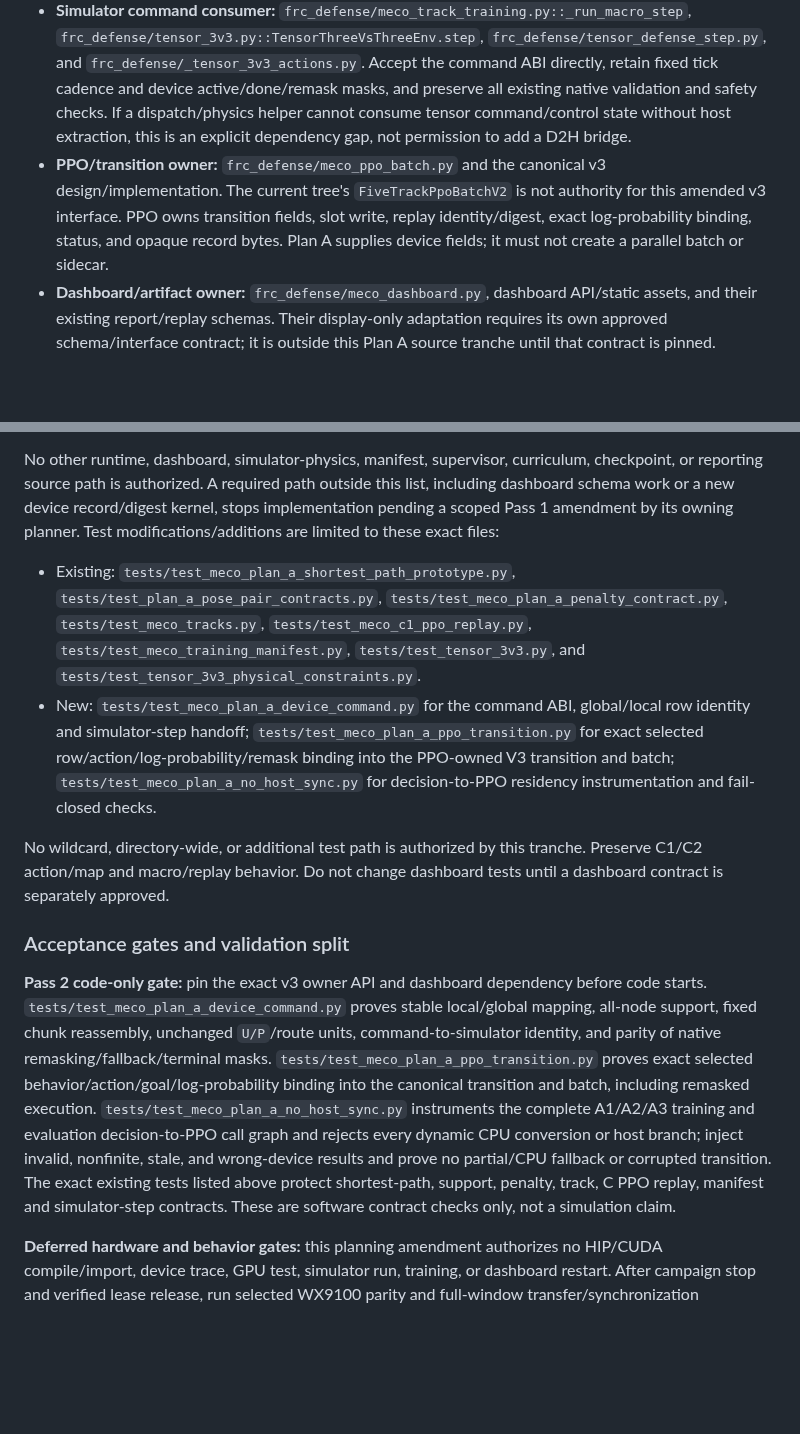
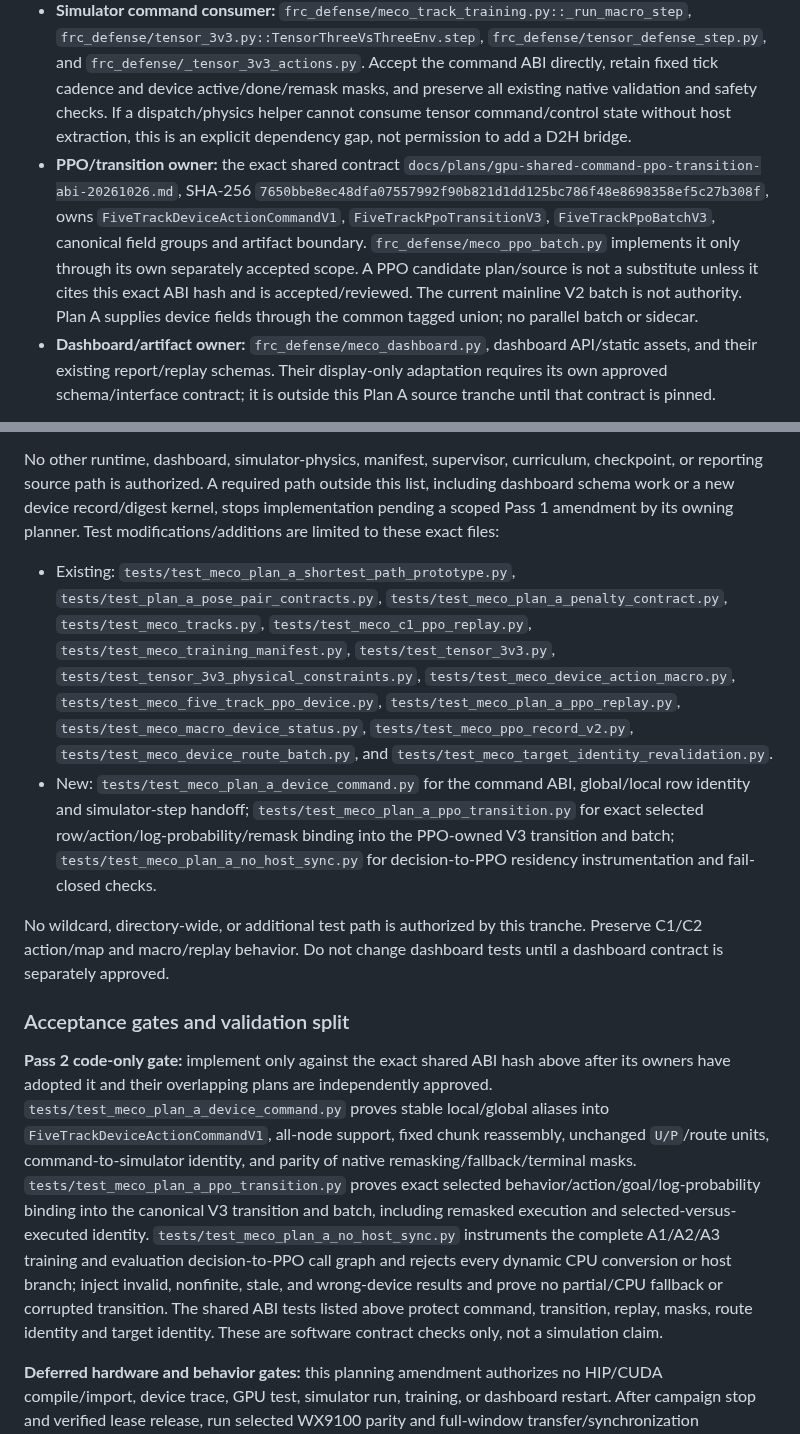
Before and after one commit to MECO-Robotics/AutoDrive, a Markdown page: docs/plans/gpu-resident-plan-a-decision-slice-20261025.md, 2 parts joined by grey strips. GitHub-like rendering; blank space fills up the shorter version.

```diff
--- a/docs/plans/gpu-resident-plan-a-decision-slice-20261025.md
+++ b/docs/plans/gpu-resident-plan-a-decision-slice-20261025.md
@@ -135,7 +152,7 @@ Dashboard compatibility is a separate dependency, not a residency exception. Pre
 
 - **Plan A producer:** `frc_defense/meco_plan_a_policy.py`, `frc_defense/meco_plan_a_shortest_path.py`, `frc_defense/meco_plan_a_shortest_path_hip.py`, `frc_defense/meco_pose_graph.py`, `frc_defense/experimental_route_evaluation.py`, `frc_defense/meco_candidates.py`, and the A1/A2/A3 integration in `frc_defense/meco_track_training.py`. These produce support, route, `U/P`, selected-row, and command tensors. The shared route API and 64-row global-order chunk mapping remain authoritative.
 - **Simulator command consumer:** `frc_defense/meco_track_training.py::_run_macro_step`, `frc_defense/tensor_3v3.py::TensorThreeVsThreeEnv.step`, `frc_defense/tensor_defense_step.py`, and `frc_defense/_tensor_3v3_actions.py`. Accept the command ABI directly, retain fixed tick cadence and device active/done/remask masks, and preserve all existing native validation and safety checks. If a dispatch/physics helper cannot consume tensor command/control state without host extraction, this is an explicit dependency gap, not permission to add a D2H bridge.
-- **PPO/transition owner:** `frc_defense/meco_ppo_batch.py` and the canonical v3 design/implementation. The current tree's `FiveTrackPpoBatchV2` is not authority for this amended v3 interface. PPO owns transition fields, slot write, replay identity/digest, exact log-probability binding, status, and opaque record bytes. Plan A supplies device fields; it must not create a parallel batch or sidecar.
+- **PPO/transition owner:** the exact shared contract `docs/plans/gpu-shared-command-ppo-transition-abi-20261026.md`, SHA-256 `7650bbe8ec48dfa07557992f90b821d1dd125bc786f48e8698358ef5c27b308f`, owns `FiveTrackDeviceActionCommandV1`, `FiveTrackPpoTransitionV3`, `FiveTrackPpoBatchV3`, canonical field groups and artifact boundary. `frc_defense/meco_ppo_batch.py` implements it only through its own separately accepted scope. A PPO candidate plan/source is not a substitute unless it cites this exact ABI hash and is accepted/reviewed. The current mainline V2 batch is not authority. Plan A supplies device fields through the common tagged union; no parallel batch or sidecar.
 - **Dashboard/artifact owner:** `frc_defense/meco_dashboard.py`, dashboard API/static assets, and their existing report/replay schemas. Their display-only adaptation requires its own approved schema/interface contract; it is outside this Plan A source tranche until that contract is pinned.
 
 Keep A1 dense `[B,8,H,W]` `U/P` meanings, A2/A3 graph-node meanings, canonical all-legal-node order, eight behavior/descriptor slots per node, existing behavior/action mapping, route source and weighted-cost units, focal slot-3 P override, eligible depot retry, deterministic tie order, stochastic density, log probability, fallback and hidden-state behavior unchanged. No Plan C K cap, candidate-level reinterpretation of A `U/P`, altered candidate/map semantics, weakened safety predicate, CPU numeric fallback, host-selected local/global row, or changed replay/action identity is allowed.
@@ -150,14 +167,14 @@ After rebasing and re-auditing exact-head contracts, the implementation pass may
 
 No other runtime, dashboard, simulator-physics, manifest, supervisor, curriculum, checkpoint, or reporting source path is authorized. A required path outside this list, including dashboard schema work or a new device record/digest kernel, stops implementation pending a scoped Pass 1 amendment by its owning planner. Test modifications/additions are limited to these exact files:
 
-- Existing: `tests/test_meco_plan_a_shortest_path_prototype.py`, `tests/test_plan_a_pose_pair_contracts.py`, `tests/test_meco_plan_a_penalty_contract.py`, `tests/test_meco_tracks.py`, `tests/test_meco_c1_ppo_replay.py`, `tests/test_meco_training_manifest.py`, `tests/test_tensor_3v3.py`, and `tests/test_tensor_3v3_physical_constraints.py`.
+- Existing: `tests/test_meco_plan_a_shortest_path_prototype.py`, `tests/test_plan_a_pose_pair_contracts.py`, `tests/test_meco_plan_a_penalty_contract.py`, `tests/test_meco_tracks.py`, `tests/test_meco_c1_ppo_replay.py`, `tests/test_meco_training_manifest.py`, `tests/test_tensor_3v3.py`, `tests/test_tensor_3v3_physical_constraints.py`, `tests/test_meco_device_action_macro.py`, `tests/test_meco_five_track_ppo_device.py`, `tests/test_meco_plan_a_ppo_replay.py`, `tests/test_meco_macro_device_status.py`, `tests/test_meco_ppo_record_v2.py`, `tests/test_meco_device_route_batch.py`, and `tests/test_meco_target_identity_revalidation.py`.
 - New: `tests/test_meco_plan_a_device_command.py` for the command ABI, global/local row identity and simulator-step handoff; `tests/test_meco_plan_a_ppo_transition.py` for exact selected row/action/log-probability/remask binding into the PPO-owned V3 transition and batch; `tests/test_meco_plan_a_no_host_sync.py` for decision-to-PPO residency instrumentation and fail-closed checks.
 
 No wildcard, directory-wide, or additional test path is authorized by this tranche. Preserve C1/C2 action/map and macro/replay behavior. Do not change dashboard tests until a dashboard contract is separately approved.
 
 ### Acceptance gates and validation split
 
-**Pass 2 code-only gate:** pin the exact v3 owner API and dashboard dependency before code starts. `tests/test_meco_plan_a_device_command.py` proves stable local/global mapping, all-node support, fixed chunk reassembly, unchanged `U/P`/route units, command-to-simulator identity, and parity of native remasking/fallback/terminal masks. `tests/test_meco_plan_a_ppo_transition.py` proves exact selected behavior/action/goal/log-probability binding into the canonical transition and batch, including remasked execution. `tests/test_meco_plan_a_no_host_sync.py` instruments the complete A1/A2/A3 training and evaluation decision-to-PPO call graph and rejects every dynamic CPU conversion or host branch; inject invalid, nonfinite, stale, and wrong-device results and prove no partial/CPU fallback or corrupted transition. The exact existing tests listed above protect shortest-path, support, penalty, track, C PPO replay, manifest and simulator-step contracts. These are software contract checks only, not a simulation claim.
+**Pass 2 code-only gate:** implement only against the exact shared ABI hash above after its owners have adopted it and their overlapping plans are independently approved. `tests/test_meco_plan_a_device_command.py` proves stable local/global aliases into `FiveTrackDeviceActionCommandV1`, all-node support, fixed chunk reassembly, unchanged `U/P`/route units, command-to-simulator identity, and parity of native remasking/fallback/terminal masks. `tests/test_meco_plan_a_ppo_transition.py` proves exact selected behavior/action/goal/log-probability binding into the canonical V3 transition and batch, including remasked execution and selected-versus-executed identity. `tests/test_meco_plan_a_no_host_sync.py` instruments the complete A1/A2/A3 training and evaluation decision-to-PPO call graph and rejects every dynamic CPU conversion or host branch; inject invalid, nonfinite, stale, and wrong-device results and prove no partial/CPU fallback or corrupted transition. The shared ABI tests listed above protect command, transition, replay, masks, route identity and target identity. These are software contract checks only, not a simulation claim.
 
 **Deferred hardware and behavior gates:** this planning amendment authorizes no HIP/CUDA compile/import, device trace, GPU test, simulator run, training, or dashboard restart. After campaign stop and verified lease release, run selected WX9100 parity and full-window transfer/synchronization instrumentation, then representative seeded A1/A2/A3 simulator evaluations exercising the command/macro behavior; inspect records/replay. Replay must bind selected versus executed action and exact global/local row, behavior, descriptor, and goal identity to the v3 transition. Follow `AGENTS.md`: restart services from the reviewed checkout, verify endpoints and served frontend assets, generate fresh replay, and report scenario, seed, replay ID, outcome, and dashboard currentness. If the dashboard display ABI remains unapproved/unimplemented, report that gate blocked; do not infer success from tests or an old-process replay.
 
```
Also changed, not shown: other parts of docs/plans/gpu-resident-plan-a-decision-slice-20261025.md (+20 -3 lines).
